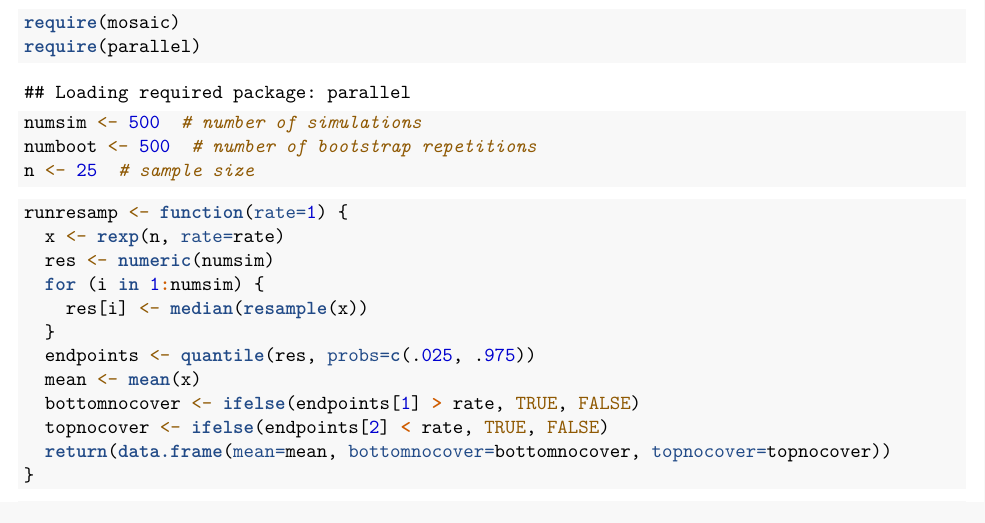
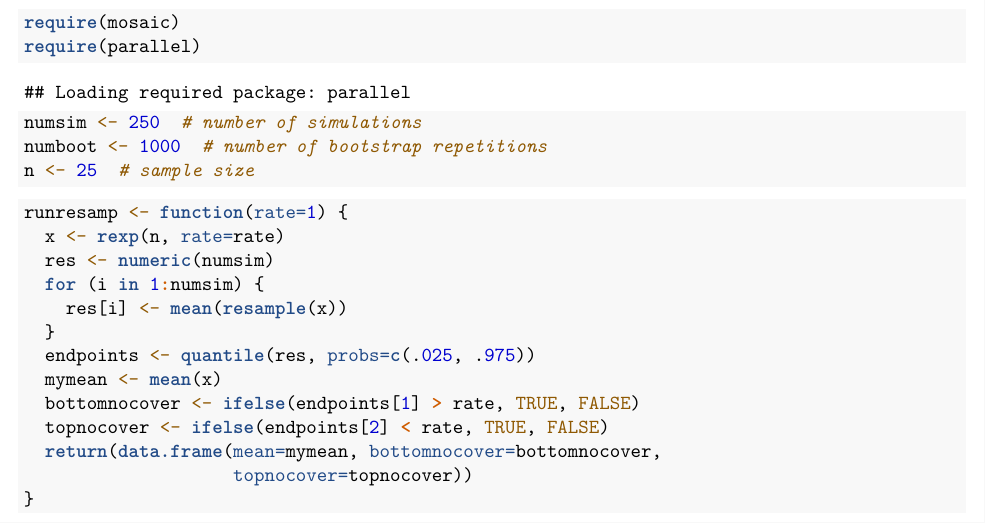
Before and after one commit to Amherst-Horton/STAT495-Horton, an R Markdown document (2015-09-29.Rmd): part of page 1 of 2, cut so that both start at the same text. Rendered offline with R 4.5, knitr and Pandoc, then LaTeX, with nearby package versions; some code elsewhere in the file could not run offline; common packages that the code uses without loading them are loaded.

Commit message:
Add new files

````diff
--- a/2015-09-29.Rmd
+++ b/2015-09-29.Rmd
@@ -45,8 +45,8 @@ Let's resample a mean from a skewed distribution to see whether the coverage of
 ```{r}
 require(mosaic)
 require(parallel)
-numsim <- 500  # number of simulations
-numboot <- 500  # number of bootstrap repetitions
+numsim <- 250  # number of simulations
+numboot <- 1000  # number of bootstrap repetitions
 n <- 25  # sample size
 ```
 
@@ -56,13 +56,14 @@ runresamp <- function(rate=1) {
   x <- rexp(n, rate=rate)
   res <- numeric(numsim)
   for (i in 1:numsim) {
-    res[i] <- median(resample(x))
+    res[i] <- mean(resample(x))
   }
   endpoints <- quantile(res, probs=c(.025, .975))
-  mean <- mean(x)
+  mymean <- mean(x)
   bottomnocover <- ifelse(endpoints[1] > rate, TRUE, FALSE)
   topnocover <- ifelse(endpoints[2] < rate, TRUE, FALSE)
-  return(data.frame(mean=mean, bottomnocover=bottomnocover, topnocover=topnocover))
+  return(data.frame(mean=mymean, bottomnocover=bottomnocover,
+                    topnocover=topnocover))
 }
 ```
 
````
Also changed, not shown: hw/hw03.pdf, 2015-09-29.Rmd (6 more changed lines).
